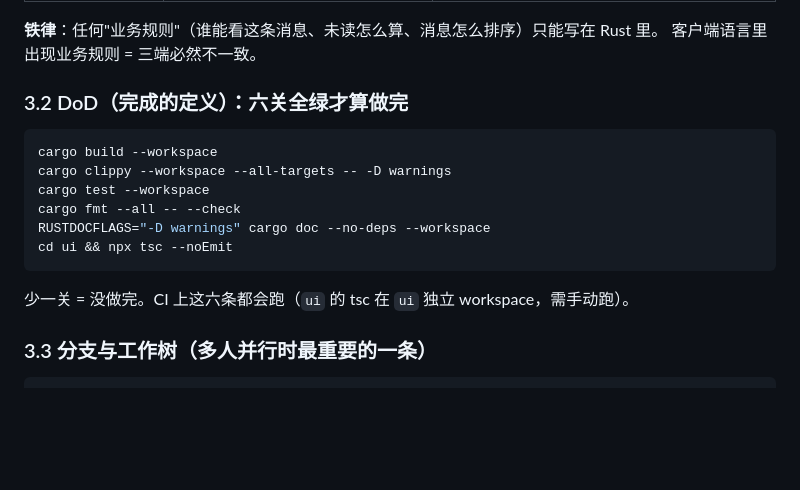
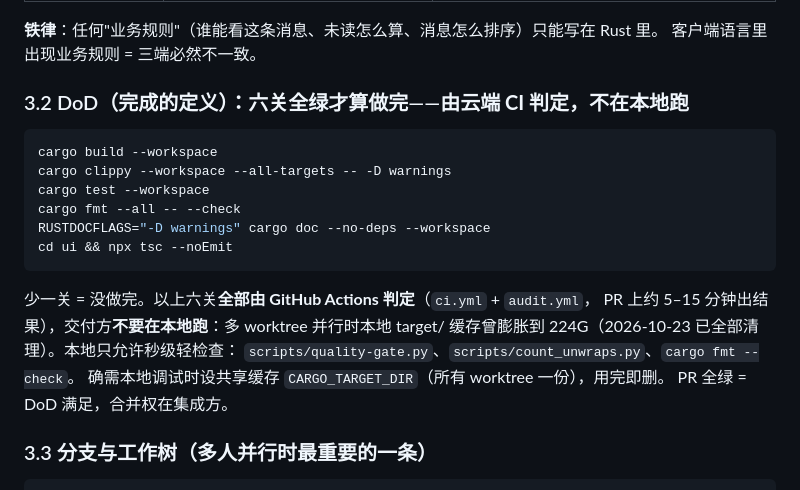
Before and after one commit to bear20252026/wxlike, a Markdown page: docs/task-assignment.md, the part around the change. GitHub-like rendering; blank space fills up the shorter version.

Commit message:
docs(task): DoD 判定权移交云端 CI——本地禁跑全量构建（224G 缓存教训）
ci.yml + audit.yml 覆盖全部六关；PR 全绿即 DoD。本地只留秒级轻检查
（quality-gate / count_unwraps / fmt --check），调试需共享 CARGO_TARGET_DIR
且用完即删。背景：多 worktree 并行本地构建曾把 target 膨胀到 224G。

````diff
--- a/docs/task-assignment.md
+++ b/docs/task-assignment.md
@@ -118,7 +118,7 @@ ADR-11 定的是 **Flutter + UniFFI**：`crates/*` 用 UniFFI 暴露给 Dart，F
 **铁律**：任何"业务规则"（谁能看这条消息、未读怎么算、消息怎么排序）只能写在 Rust 里。
 客户端语言里出现业务规则 = 三端必然不一致。
 
-### 3.2 DoD（完成的定义）：六关全绿才算做完
+### 3.2 DoD（完成的定义）：六关全绿才算做完——**由云端 CI 判定，不在本地跑**
 
 ```bash
 cargo build --workspace
@@ -129,7 +129,12 @@ RUSTDOCFLAGS="-D warnings" cargo doc --no-deps --workspace
 cd ui && npx tsc --noEmit
 ```
 
-少一关 = 没做完。CI 上这六条都会跑（`ui` 的 tsc 在 `ui` 独立 workspace，需手动跑）。
+少一关 = 没做完。以上六关**全部由 GitHub Actions 判定**（`ci.yml` + `audit.yml`，
+PR 上约 5–15 分钟出结果），交付方**不要在本地跑**：多 worktree 并行时本地 target/
+缓存曾膨胀到 224G（2026-10-23 已全部清理）。本地只允许秒级轻检查：
+`scripts/quality-gate.py`、`scripts/count_unwraps.py`、`cargo fmt --check`。
+确需本地调试时设共享缓存 `CARGO_TARGET_DIR`（所有 worktree 一份），用完即删。
+PR 全绿 = DoD 满足，合并权在集成方。
 
 ### 3.3 分支与工作树（多人并行时最重要的一条）
 
````
